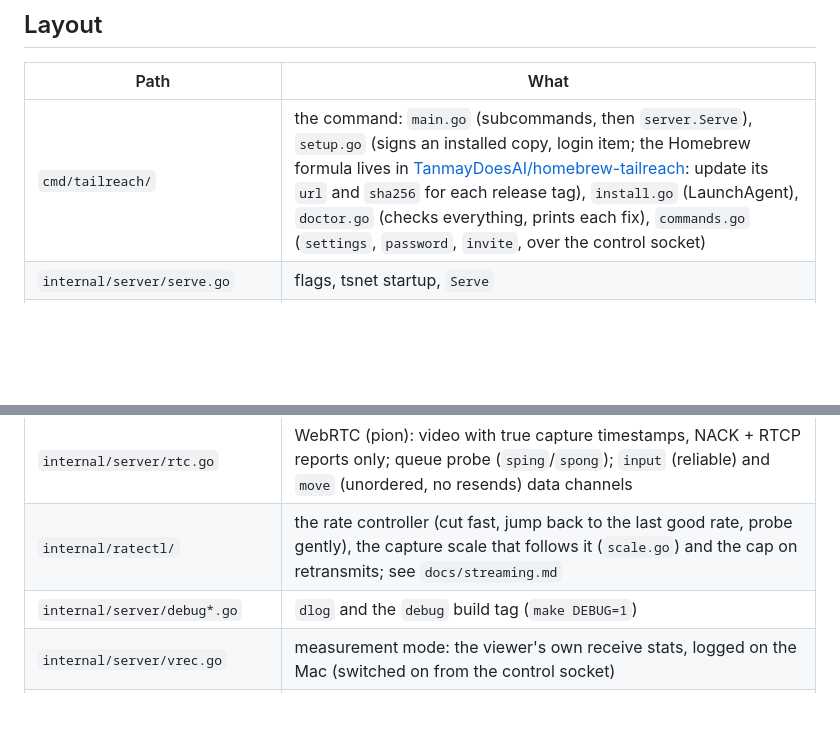
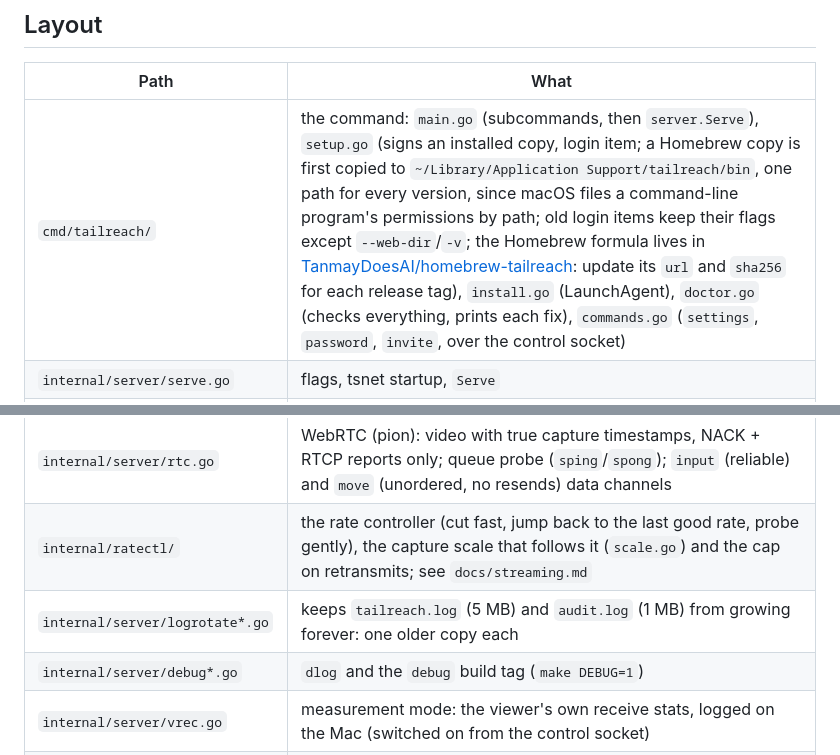
Before and after one commit to TanmayDoesAI/tailreach, a Markdown page: AGENTS.md, 2 parts joined by grey strips. Rendered like a GitHub page; blank space fills up the shorter version.

Commit message:
AGENTS: setup's fixed install folder, log rotation

```diff
--- a/AGENTS.md
+++ b/AGENTS.md
@@ -16,7 +16,7 @@ Go server with embedded Tailscale (`tsnet`), a Swift capture/input helper (`maco
 
 | Path | What |
 |---|---|
-| `cmd/tailreach/` | the command: `main.go` (subcommands, then `server.Serve`), `setup.go` (signs an installed copy, login item; the Homebrew formula lives in [TanmayDoesAI/homebrew-tailreach](https://github.com/TanmayDoesAI/homebrew-tailreach): update its `url` and `sha256` for each release tag), `install.go` (LaunchAgent), `doctor.go` (checks everything, prints each fix), `commands.go` (`settings`, `password`, `invite`, over the control socket) |
+| `cmd/tailreach/` | the command: `main.go` (subcommands, then `server.Serve`), `setup.go` (signs an installed copy, login item; a Homebrew copy is first copied to `~/Library/Application Support/tailreach/bin`, one path for every version, since macOS files a command-line program's permissions by path; old login items keep their flags except `--web-dir`/`-v`; the Homebrew formula lives in [TanmayDoesAI/homebrew-tailreach](https://github.com/TanmayDoesAI/homebrew-tailreach): update its `url` and `sha256` for each release tag), `install.go` (LaunchAgent), `doctor.go` (checks everything, prints each fix), `commands.go` (`settings`, `password`, `invite`, over the control socket) |
 | `internal/server/serve.go` | flags, tsnet startup, `Serve` |
 | `internal/server/server.go` | HTTP routes, Tailscale `WhoIs` owner check, hub ↔ device proxy (own viewer, dynamic endpoints only, no cookies, pinned nodes), discovery |
 | `internal/server/update.go` | once-a-day check for a newer release on GitHub (the only non-Tailscale request; `--no-update-check` / `updateCheck` op) |
@@ -28,6 +28,7 @@ Go server with embedded Tailscale (`tsnet`), a Swift capture/input helper (`maco
 | `internal/server/stream.go` | viewer WebSocket: control, input dispatch (`forward`), WS video/input fallback, bitrate steering |
 | `internal/server/rtc.go` | WebRTC (pion): video with true capture timestamps, NACK + RTCP reports only; queue probe (`sping`/`spong`); `input` (reliable) and `move` (unordered, no resends) data channels |
 | `internal/ratectl/` | the rate controller (cut fast, jump back to the last good rate, probe gently), the capture scale that follows it (`scale.go`) and the cap on retransmits; see `docs/streaming.md` |
+| `internal/server/logrotate*.go` | keeps `tailreach.log` (5 MB) and `audit.log` (1 MB) from growing forever: one older copy each |
 | `internal/server/debug*.go` | `dlog` and the `debug` build tag (`make DEBUG=1`) |
 | `internal/server/vrec.go` | measurement mode: the viewer's own receive stats, logged on the Mac (switched on from the control socket) |
 | `internal/server/vdisplay*.go` | extended display: a virtual second monitor (private CGVirtualDisplay via `go-macos/virtualdisplay`), child process `tailreach vdisplay` owns it, idle auto-close; never the main display |
```
